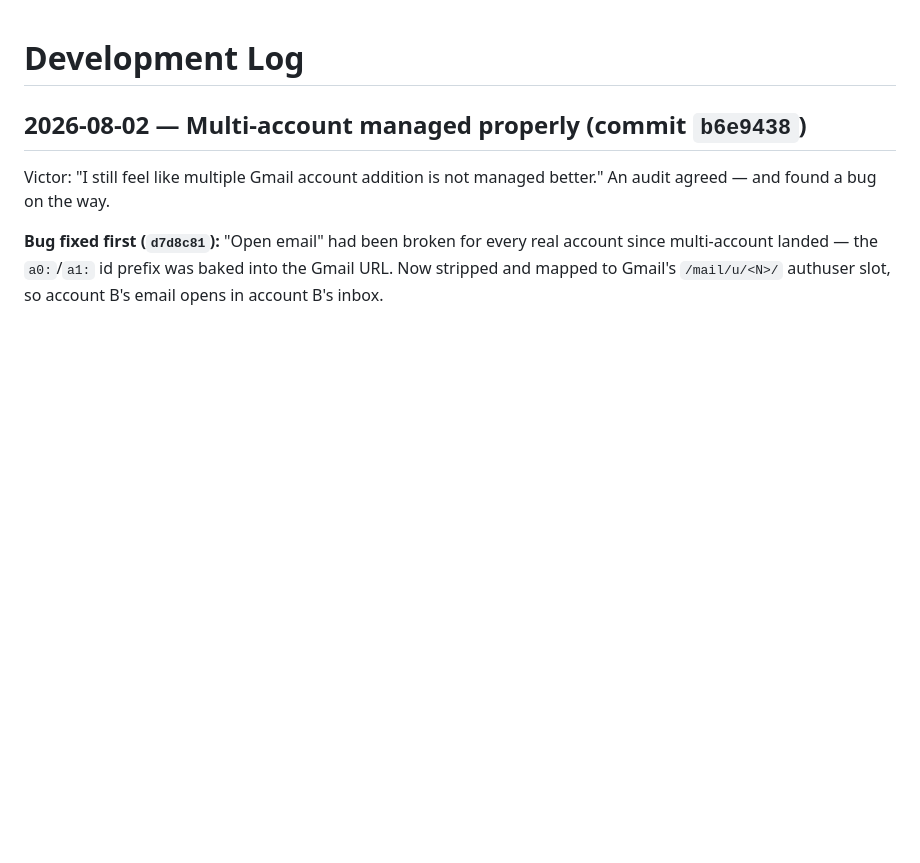
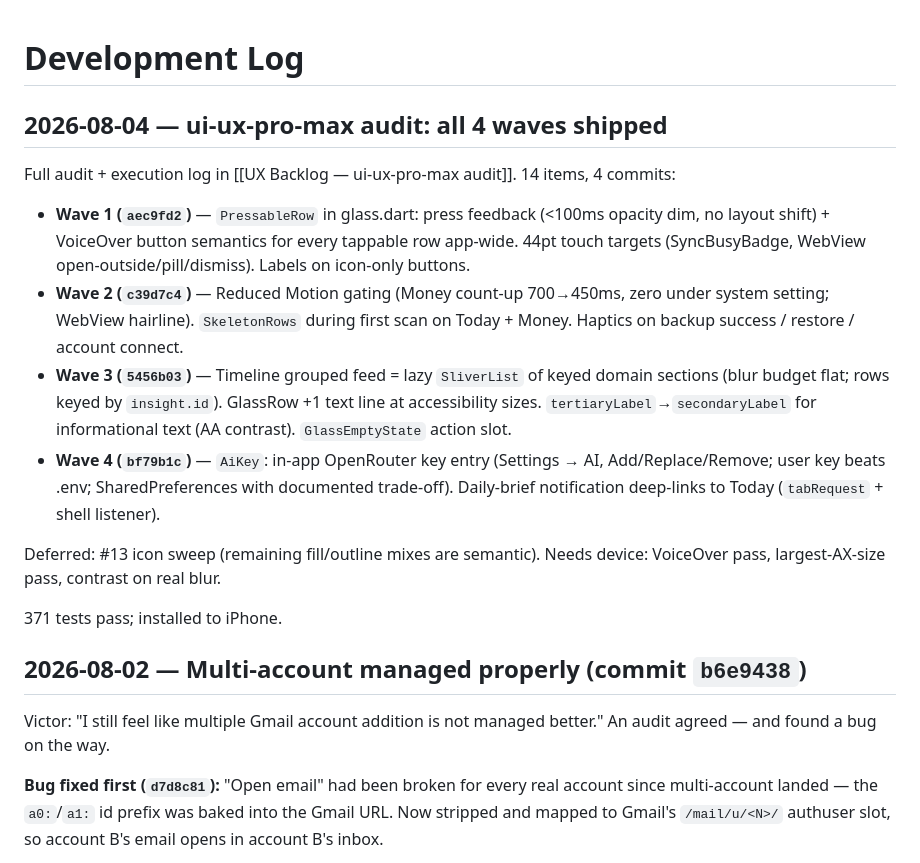
Before and after one commit to peersclub/hmail, a Markdown page: NoMail/Development Log.md, the part around the change. Rendered like a GitHub page; blank space fills up the shorter version.

Commit message:
docs(vault): log ui-ux-pro-max wave execution in dev log

```diff
--- a/NoMail/Development Log.md
+++ b/NoMail/Development Log.md
@@ -1,4 +1,17 @@
 # Development Log
+
+## 2026-08-04 — ui-ux-pro-max audit: all 4 waves shipped
+
+Full audit + execution log in [[UX Backlog — ui-ux-pro-max audit]]. 14 items, 4 commits:
+
+- **Wave 1 (`aec9fd2`)** — `PressableRow` in glass.dart: press feedback (<100ms opacity dim, no layout shift) + VoiceOver button semantics for every tappable row app-wide. 44pt touch targets (SyncBusyBadge, WebView open-outside/pill/dismiss). Labels on icon-only buttons.
+- **Wave 2 (`c39d7c4`)** — Reduced Motion gating (Money count-up 700→450ms, zero under system setting; WebView hairline). `SkeletonRows` during first scan on Today + Money. Haptics on backup success / restore / account connect.
+- **Wave 3 (`5456b03`)** — Timeline grouped feed = lazy `SliverList` of keyed domain sections (blur budget flat; rows keyed by `insight.id`). GlassRow +1 text line at accessibility sizes. `tertiaryLabel`→`secondaryLabel` for informational text (AA contrast). `GlassEmptyState` action slot.
+- **Wave 4 (`bf79b1c`)** — `AiKey`: in-app OpenRouter key entry (Settings → AI, Add/Replace/Remove; user key beats .env; SharedPreferences with documented trade-off). Daily-brief notification deep-links to Today (`tabRequest` + shell listener).
+
+Deferred: #13 icon sweep (remaining fill/outline mixes are semantic). Needs device: VoiceOver pass, largest-AX-size pass, contrast on real blur.
+
+371 tests pass; installed to iPhone.
 
 ## 2026-08-02 — Multi-account managed properly (commit `b6e9438`)
 
```
